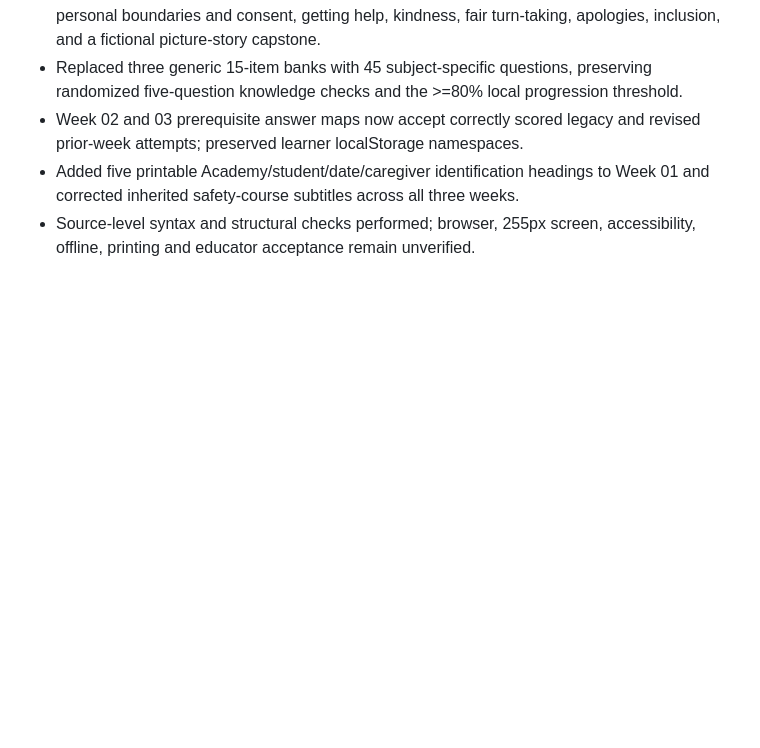
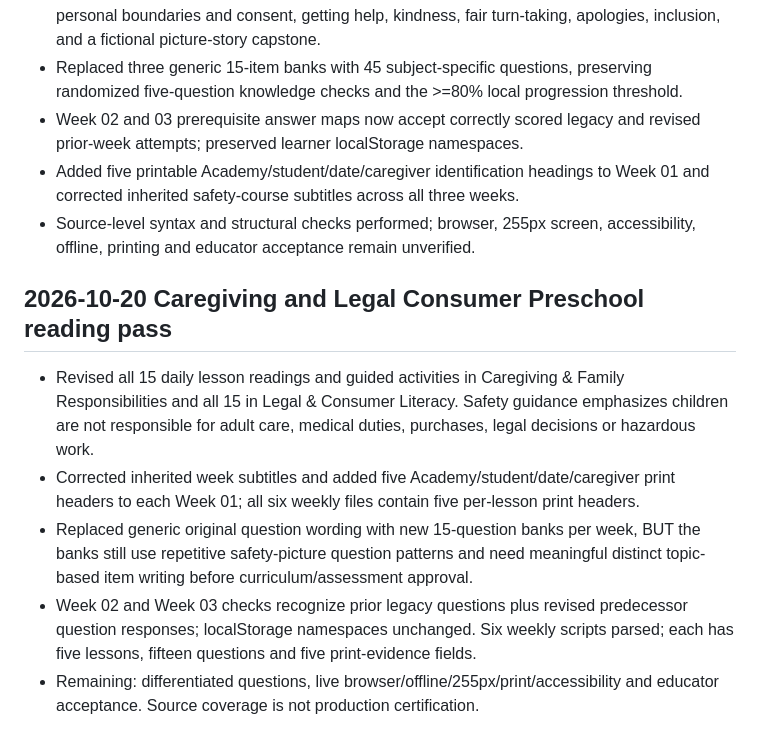
Before and after one commit to vervenveda/Khaemenes_Academy_Life_Skills.github.io, a Markdown page: PRESCHOOL_COMPLETION_TRACKER.md, the part around the change. Drawn GitHub-style; blank space fills up the shorter version.

Commit message:
Record Caregiving and Legal Consumer curriculum pass and assessment QA caveats

```diff
--- a/PRESCHOOL_COMPLETION_TRACKER.md
+++ b/PRESCHOOL_COMPLETION_TRACKER.md
@@ -173,3 +173,10 @@ Audit scope: repository content checks and seven sampled week-page JavaScript sy
 - Week 02 and 03 prerequisite answer maps now accept correctly scored legacy and revised prior-week attempts; preserved learner localStorage namespaces.
 - Added five printable Academy/student/date/caregiver identification headings to Week 01 and corrected inherited safety-course subtitles across all three weeks.
 - Source-level syntax and structural checks performed; browser, 255px screen, accessibility, offline, printing and educator acceptance remain unverified.
+
+## 2026-10-20 Caregiving and Legal Consumer Preschool reading pass
+- Revised all 15 daily lesson readings and guided activities in Caregiving & Family Responsibilities and all 15 in Legal & Consumer Literacy. Safety guidance emphasizes children are not responsible for adult care, medical duties, purchases, legal decisions or hazardous work.
+- Corrected inherited week subtitles and added five Academy/student/date/caregiver print headers to each Week 01; all six weekly files contain five per-lesson print headers.
+- Replaced generic original question wording with new 15-question banks per week, BUT the banks still use repetitive safety-picture question patterns and need meaningful distinct topic-based item writing before curriculum/assessment approval.
+- Week 02 and Week 03 checks recognize prior legacy questions plus revised predecessor question responses; localStorage namespaces unchanged. Six weekly scripts parsed; each has five lessons, fifteen questions and five print-evidence fields.
+- Remaining: differentiated questions, live browser/offline/255px/print/accessibility and educator acceptance. Source coverage is not production certification.
```
